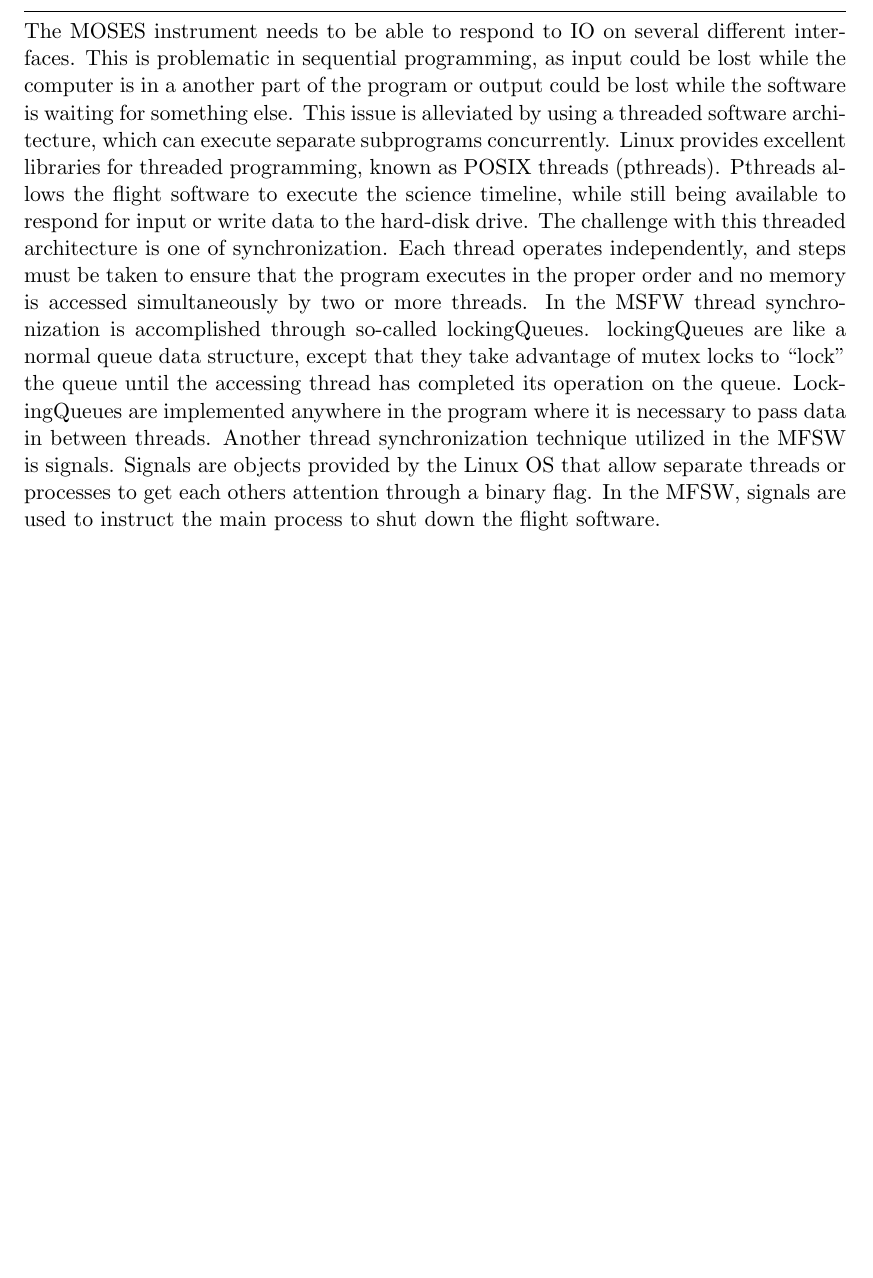
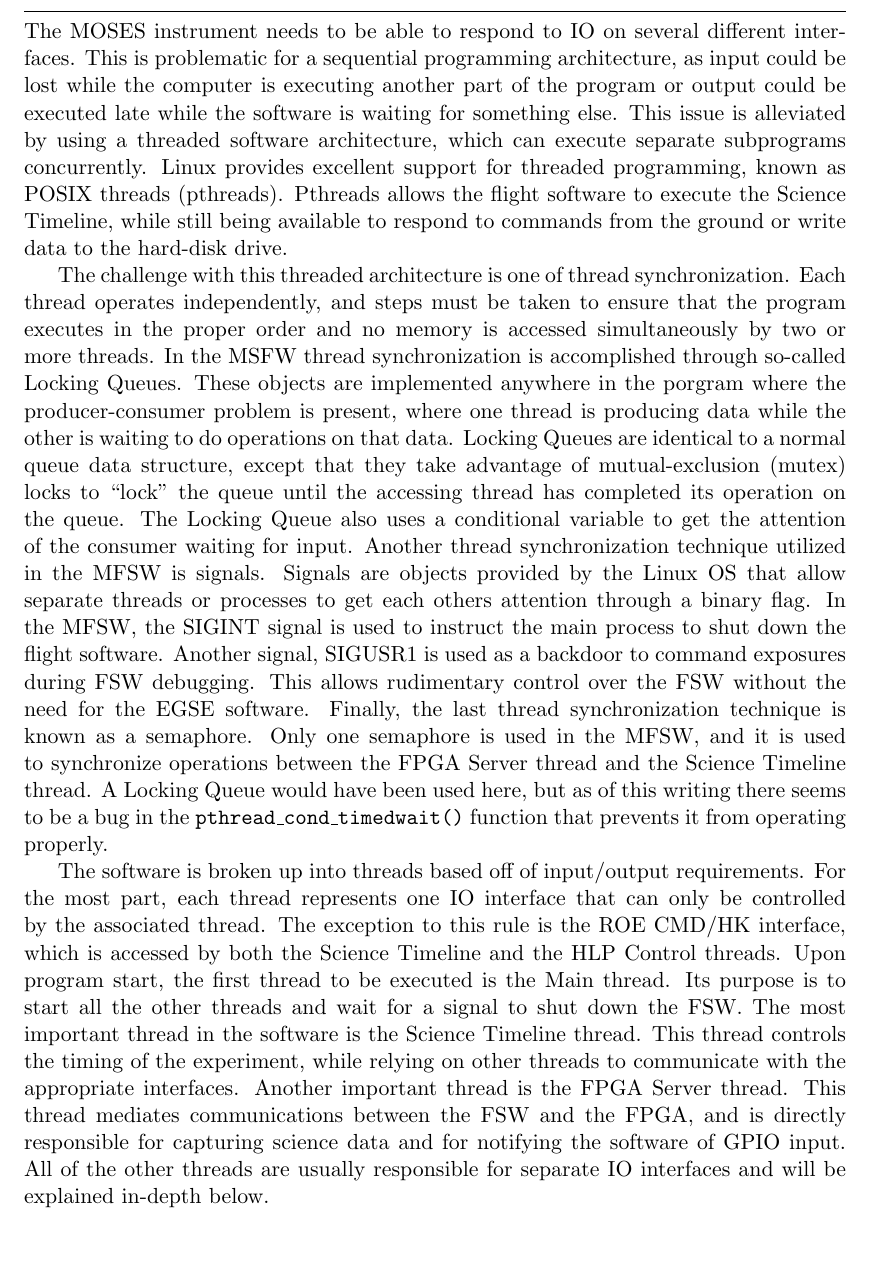
Before and after one commit to MosesLab/flight_SW_ref, a LaTeX document (tex/flightsw_source_code_reference.tex, which reads tex/architecture.tex): part of page 9 of 18, cut so that both start at the same text. Compiled offline with pdfLaTeX; a LaTeX package or settings file that is missing is left out.

Commit message:
Why does git hate me??? Finished architecure section

```diff
--- a/tex/architecture.tex
+++ b/tex/architecture.tex
@@ -3,6 +3,8 @@
 \section{Architecture Description}
 \hrulefill
 \\
-The MOSES instrument needs to be able to respond to IO on several different interfaces. This is problematic in sequential programming, as input could be lost while the computer is in a another part of the program or output could be lost while the software is waiting for something else. This issue is alleviated by using a threaded software architecture, which can execute separate subprograms concurrently. Linux provides excellent libraries for threaded programming, known as POSIX threads (pthreads). Pthreads allows the flight software to execute the science timeline, while still being available to respond for input or write data to the hard-disk drive.
-The challenge with this threaded architecture is one of synchronization. Each thread operates independently, and steps must be taken to ensure that the program executes in the proper order and no memory is accessed simultaneously by two or more threads. In the MSFW thread synchronization is accomplished through so-called lockingQueues. lockingQueues are like a normal queue data structure, except that they take advantage of mutex locks to “lock” the queue until the accessing thread has completed its operation on the queue. LockingQueues are implemented anywhere in the program where it is necessary to pass data in between threads.
-Another thread synchronization technique utilized in the MFSW is signals. Signals are objects provided by the Linux OS that allow separate threads or processes to get each others attention through a binary flag. In the MFSW, signals are used to instruct the main process to shut down the flight software.
+The MOSES instrument needs to be able to respond to IO on several different interfaces. This is problematic for a sequential programming architecture, as input could be lost while the computer is executing another part of the program or output could be executed late while the software is waiting for something else. This issue is alleviated by using a threaded software architecture, which can execute separate subprograms concurrently. Linux provides excellent support for threaded programming, known as POSIX threads (pthreads). Pthreads allows the flight software to execute the Science Timeline, while still being available to respond to commands from the ground or write data to the hard-disk drive. \par
+The challenge with this threaded architecture is one of thread synchronization. Each thread operates independently, and steps must be taken to ensure that the program executes in the proper order and no memory is accessed simultaneously by two or more threads. In the MSFW thread synchronization is accomplished through so-called Locking Queues. These objects are implemented anywhere in the porgram where the producer-consumer problem is present, where one thread is producing data while the other is waiting to do operations on that data. Locking Queues are identical to a normal queue data structure, except that they take advantage of mutual-exclusion (mutex) locks to ``lock'' the queue until the accessing thread has completed its operation on the queue. The Locking Queue also uses a conditional variable to get the attention of the consumer waiting for input.
+Another thread synchronization technique utilized in the MFSW is signals. Signals are objects provided by the Linux OS that allow separate threads or processes to get each others attention through a binary flag. In the MFSW, the SIGINT signal is used to instruct the main process to shut down the flight software. Another signal, SIGUSR1 is used as a backdoor to command exposures during FSW debugging. This allows rudimentary control over the FSW without the need for the EGSE software.
+Finally, the last thread synchronization technique is known as a semaphore. Only one semaphore is used in the MFSW, and it is used to synchronize operations between the FPGA Server thread and the Science Timeline thread. A Locking Queue would have been used here, but as of this writing there seems to be a bug in the  \texttt{pthread\_cond\_timedwait()} function that prevents it from operating properly. \par
+The software is broken up into threads based off of input/output requirements. For the most part, each thread represents one IO interface that can only be controlled by the associated thread. The exception to this rule is the ROE CMD/HK interface, which is accessed by both the Science Timeline and the HLP Control threads. Upon program start, the first thread to be executed is the Main thread. Its purpose is to start all the other threads and wait for a signal to shut down the FSW. The most important thread in the software is the Science Timeline thread. This thread controls the timing of the experiment, while relying on other threads to communicate with the appropriate interfaces. Another important thread is the FPGA Server thread. This thread mediates communications between the FSW and the FPGA, and is directly responsible for capturing science data and for notifying the software of GPIO input. All of the other threads are usually responsible for separate IO interfaces and will be explained in-depth below.
```
Also changed, not shown: tex/flightsw_source_code_reference.pdf, 2 other files.
